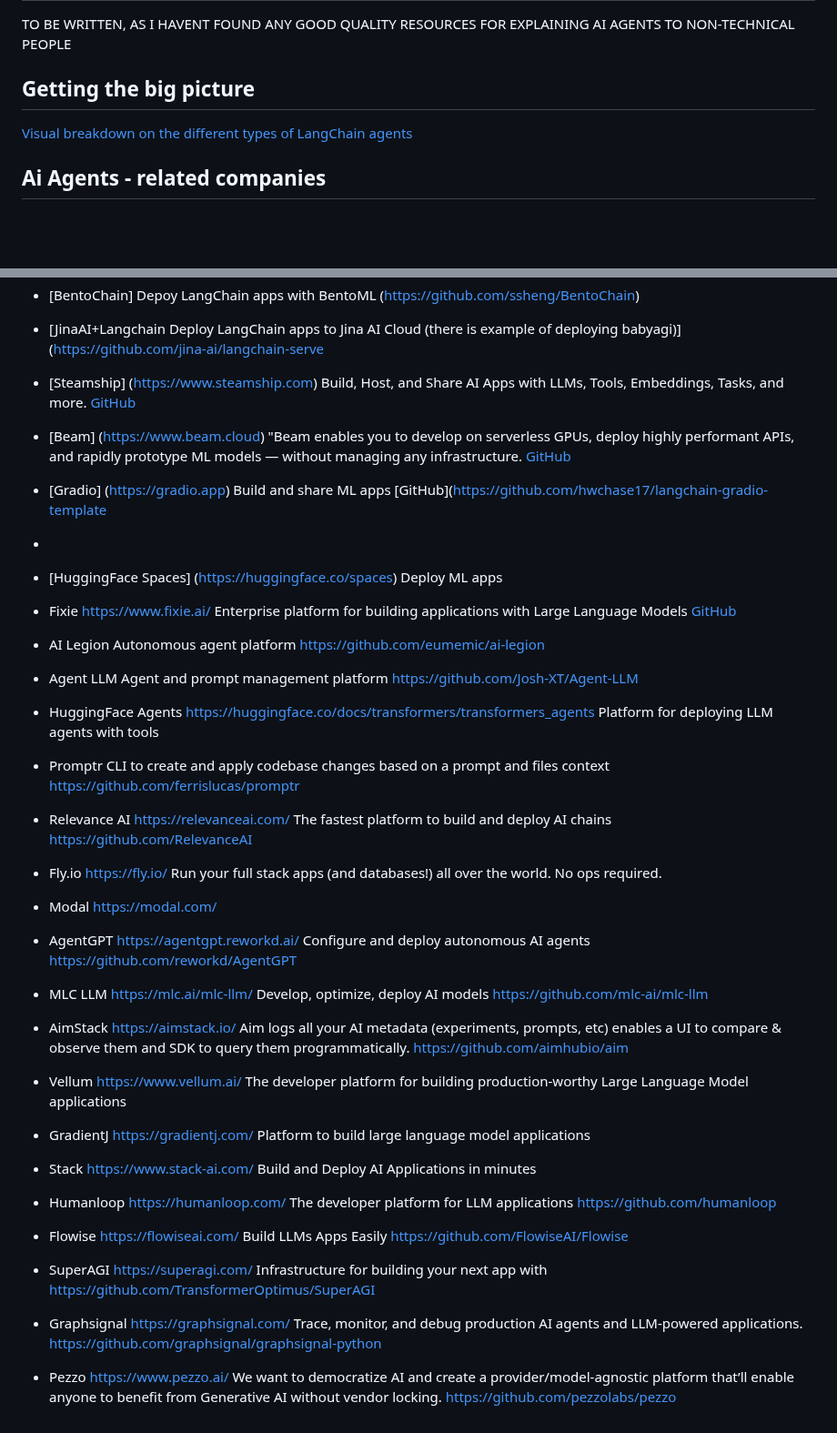
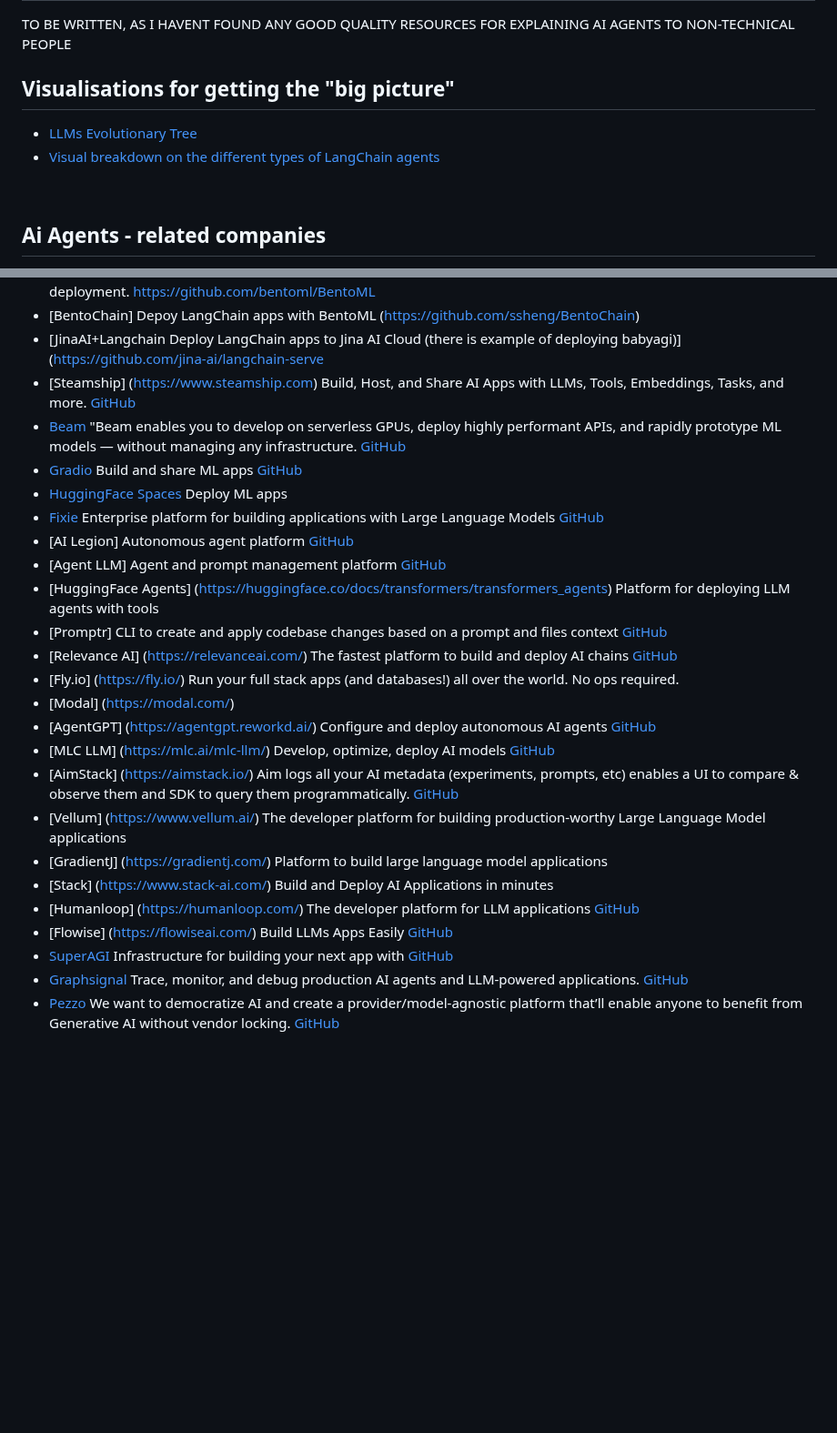
Before and after one commit to tizkovatereza/AI, a Markdown page: README.md, 2 parts joined by grey strips. Shown at 91% size. Rendered like a GitHub page; blank space fills up the shorter version.

```diff
--- a/README.md
+++ b/README.md
@@ -5,8 +5,9 @@
 TO BE WRITTEN, AS I HAVENT FOUND ANY GOOD QUALITY RESOURCES FOR EXPLAINING AI AGENTS TO NON-TECHNICAL PEOPLE
 <br>
 
-## Getting the big picture
-[Visual breakdown on the different types of LangChain agents](https://twitter.com/jamescodez/status/1664032515882094592/photo/1)
+## Visualisations for getting the "big picture"
+- [LLMs Evolutionary Tree](https://github.com/Mooler0410/LLMsPracticalGuide)
+- [Visual breakdown on the different types of LangChain agents](https://twitter.com/jamescodez/status/1664032515882094592/photo/1)
 <br>
 
 ## Ai Agents - related companies
@@ -21,29 +22,26 @@ TO BE WRITTEN, AS I HAVENT FOUND ANY GOOD QUALITY RESOURCES FOR EXPLAINING AI AG
 - [BentoChain]		Depoy LangChain apps with BentoML	(https://github.com/ssheng/BentoChain)
 - [JinaAI+Langchain		Deploy LangChain apps to Jina AI Cloud (there is example of deploying babyagi)]	(https://github.com/jina-ai/langchain-serve
 - [Steamship]	(https://www.steamship.com)	Build, Host, and Share AI Apps with LLMs, Tools, Embeddings, Tasks, and more.	[GitHub](https://github.com/steamship-core/steamship-langchain/)
-- [Beam]	(https://www.beam.cloud)	"Beam enables you to develop on serverless GPUs, deploy highly performant APIs, and rapidly prototype ML models — without managing any infrastructure.
+- [Beam](https://www.beam.cloud)	"Beam enables you to develop on serverless GPUs, deploy highly performant APIs, and rapidly prototype ML models — without managing any infrastructure.
 [GitHub](https://github.com/slai-labs/get-beam)
-- [Gradio]	(https://gradio.app)	Build and share ML apps	[GitHub](https://github.com/hwchase17/langchain-gradio-template
--
-- [HuggingFace Spaces]	(https://huggingface.co/spaces)	Deploy ML apps
-
-
-- Fixie	https://www.fixie.ai/	Enterprise platform for building applications with Large Language Models	[GitHub](https://github.com/fixie-ai)
-- AI Legion		Autonomous agent platform	https://github.com/eumemic/ai-legion
-- Agent LLM		Agent and prompt management platform	https://github.com/Josh-XT/Agent-LLM
-- HuggingFace Agents	https://huggingface.co/docs/transformers/transformers_agents	Platform for deploying LLM agents with tools
-- Promptr		CLI to create and apply codebase changes based on a prompt and files context	https://github.com/ferrislucas/promptr
-- Relevance AI	https://relevanceai.com/	The fastest platform to build and deploy AI chains	https://github.com/RelevanceAI
-- Fly.io	https://fly.io/	Run your full stack apps (and databases!) all over the world. No ops required.
-- Modal	https://modal.com/
-- AgentGPT	https://agentgpt.reworkd.ai/	Configure and deploy autonomous AI agents	https://github.com/reworkd/AgentGPT
-- MLC LLM	https://mlc.ai/mlc-llm/	Develop, optimize, deploy AI models	https://github.com/mlc-ai/mlc-llm
-- AimStack	https://aimstack.io/	Aim logs all your AI metadata (experiments, prompts, etc) enables a UI to compare & observe them and SDK to query them programmatically.	https://github.com/aimhubio/aim
-- Vellum	https://www.vellum.ai/	The developer platform for building production-worthy Large Language Model applications
-- GradientJ	https://gradientj.com/	Platform to build large language model applications
-- Stack	https://www.stack-ai.com/	Build and Deploy AI Applications in minutes
-- Humanloop	https://humanloop.com/	The developer platform for LLM applications	https://github.com/humanloop
-- Flowise	https://flowiseai.com/	Build LLMs Apps Easily	https://github.com/FlowiseAI/Flowise
-- SuperAGI	https://superagi.com/	Infrastructure for building your next app with <Autonomous Agents>	https://github.com/TransformerOptimus/SuperAGI
-- Graphsignal	https://graphsignal.com/	Trace, monitor, and debug production AI agents and LLM-powered applications.	https://github.com/graphsignal/graphsignal-python
-- Pezzo	https://www.pezzo.ai/	We want to democratize AI and create a provider/model-agnostic platform that’ll enable anyone to benefit from Generative AI without vendor locking.	https://github.com/pezzolabs/pezzo
+- [Gradio](https://gradio.app)	Build and share ML apps	[GitHub](https://github.com/hwchase17/langchain-gradio-template)
+- [HuggingFace Spaces](https://huggingface.co/spaces)	Deploy ML apps
+- [Fixie](https://www.fixie.ai/)	Enterprise platform for building applications with Large Language Models	[GitHub](https://github.com/fixie-ai)
+- [AI Legion]		Autonomous agent platform	[GitHub](https://github.com/eumemic/ai-legion)
+- [Agent LLM]		Agent and prompt management platform	[GitHub](https://github.com/Josh-XT/Agent-LLM)
+- [HuggingFace Agents]	(https://huggingface.co/docs/transformers/transformers_agents)	Platform for deploying LLM agents with tools
+- [Promptr]		CLI to create and apply codebase changes based on a prompt and files context	[GitHub](https://github.com/ferrislucas/promptr)
+- [Relevance AI]	(https://relevanceai.com/)	The fastest platform to build and deploy AI chains	[GitHub](https://github.com/RelevanceAI)
+- [Fly.io]	(https://fly.io/)	Run your full stack apps (and databases!) all over the world. No ops required.
+- [Modal]	(https://modal.com/)
+- [AgentGPT]	(https://agentgpt.reworkd.ai/)	Configure and deploy autonomous AI agents	[GitHub](https://github.com/reworkd/AgentGPT)
+- [MLC LLM]	(https://mlc.ai/mlc-llm/)	Develop, optimize, deploy AI models	[GitHub](https://github.com/mlc-ai/mlc-llm)
+- [AimStack]	(https://aimstack.io/)	Aim logs all your AI metadata (experiments, prompts, etc) enables a UI to compare & observe them and SDK to query them programmatically.	[GitHub](https://github.com/aimhubio/aim)
+- [Vellum]	(https://www.vellum.ai/)	The developer platform for building production-worthy Large Language Model applications
+- [GradientJ]	(https://gradientj.com/)	Platform to build large language model applications
+- [Stack]	(https://www.stack-ai.com/)	Build and Deploy AI Applications in minutes
+- [Humanloop]	(https://humanloop.com/)	The developer platform for LLM applications	[GitHub](https://github.com/humanloop)
+- [Flowise]	(https://flowiseai.com/)	Build LLMs Apps Easily	[GitHub](https://github.com/FlowiseAI/Flowise)
+- [SuperAGI](https://superagi.com/)	Infrastructure for building your next app with <Autonomous Agents>	[GitHub](https://github.com/TransformerOptimus/SuperAGI)
+- [Graphsignal](https://graphsignal.com/)	Trace, monitor, and debug production AI agents and LLM-powered applications.	[GitHub](https://github.com/graphsignal/graphsignal-python)
+- [Pezzo](https://www.pezzo.ai/)	We want to democratize AI and create a provider/model-agnostic platform that’ll enable anyone to benefit from Generative AI without vendor locking.	[GitHub](https://github.com/pezzolabs/pezzo)
```
